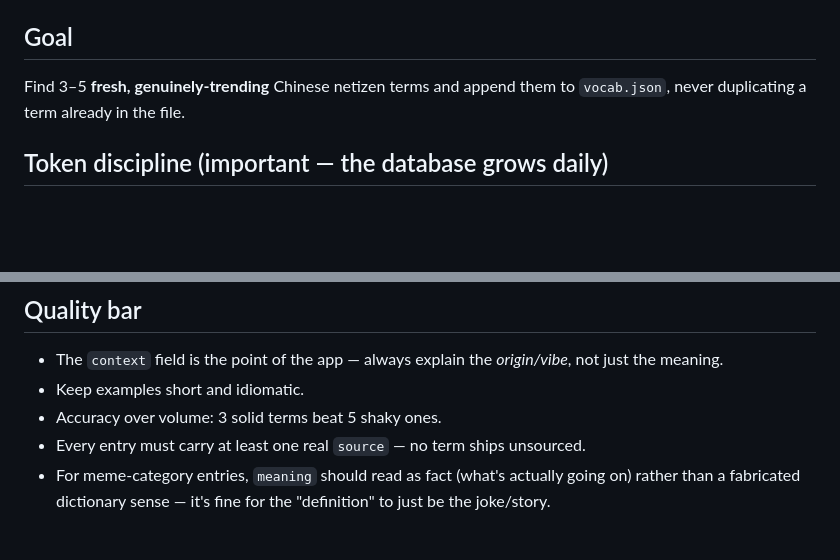
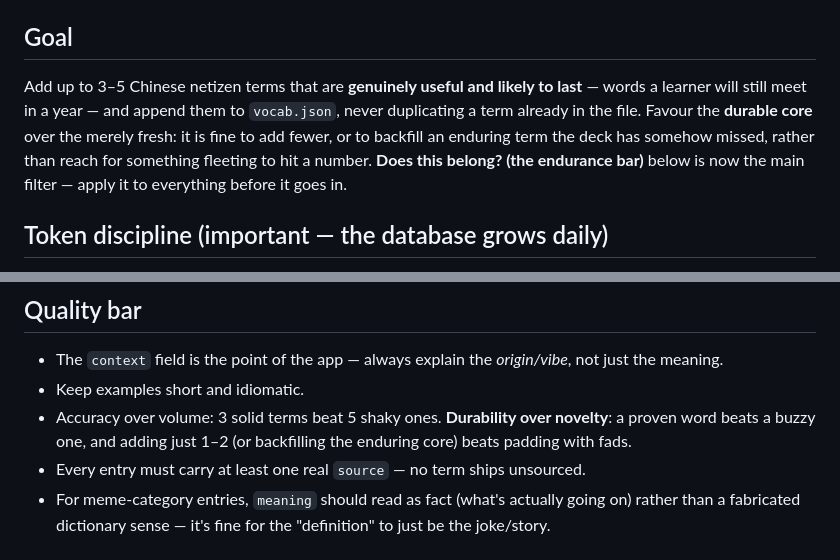
Before and after one commit to Edrits/vocab-app, a Markdown page: DAILY_FETCH.md, 2 parts joined by grey strips. GitHub-like rendering; blank space fills up the shorter version.

```diff
--- a/DAILY_FETCH.md
+++ b/DAILY_FETCH.md
@@ -3,8 +3,12 @@
 This is the task the scheduled agent runs each morning to grow `vocab.json`.
 
 ## Goal
-Find 3–5 **fresh, genuinely-trending** Chinese netizen terms and append them to `vocab.json`,
-never duplicating a term already in the file.
+Add up to 3–5 Chinese netizen terms that are **genuinely useful and likely to last** — words a
+learner will still meet in a year — and append them to `vocab.json`, never duplicating a term
+already in the file. Favour the **durable core** over the merely fresh: it is fine to add fewer,
+or to backfill an enduring term the deck has somehow missed, rather than reach for something
+fleeting to hit a number. **Does this belong? (the endurance bar)** below is now the main filter —
+apply it to everything before it goes in.
 
 ## Token discipline (important — the database grows daily)
 Never read `vocab.json` into context and never hand-edit it. It gains ~4 entries a day;
@@ -90,7 +126,8 @@ shown on the study card — it exists to keep entries verifiable and to be pulle
 ## Quality bar
 - The `context` field is the point of the app — always explain the *origin/vibe*, not just the meaning.
 - Keep examples short and idiomatic.
-- Accuracy over volume: 3 solid terms beat 5 shaky ones.
+- Accuracy over volume: 3 solid terms beat 5 shaky ones. **Durability over novelty**: a proven word
+  beats a buzzy one, and adding just 1–2 (or backfilling the enduring core) beats padding with fads.
 - Every entry must carry at least one real `source` — no term ships unsourced.
 - For meme-category entries, `meaning` should read as fact (what's actually going on) rather
   than a fabricated dictionary sense — it's fine for the "definition" to just be the joke/story.
```
Also changed, not shown: other parts of DAILY_FETCH.md (+37 -5 lines).
